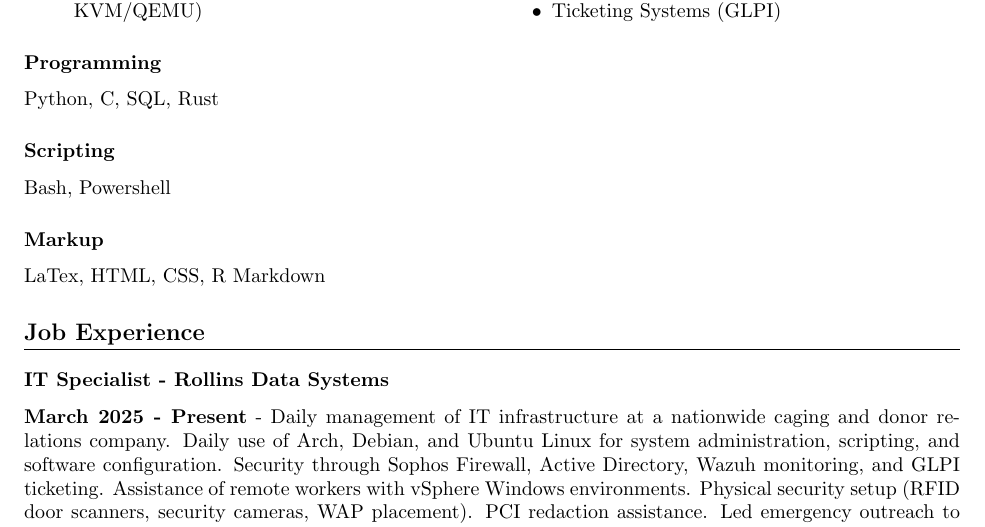
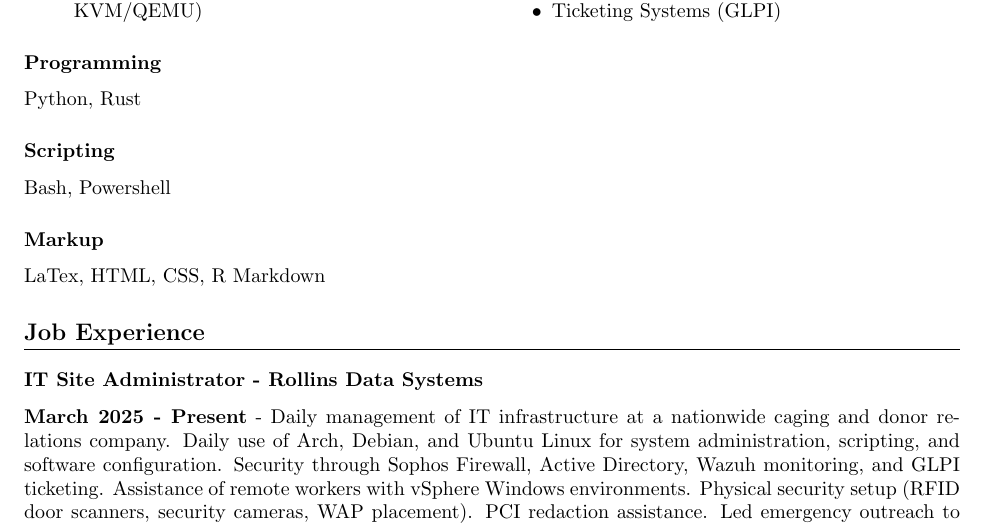
Before and after one commit to spiritualhost/resume, a LaTeX CV (resume.tex): part of page 1 of 2, cut so that both start at the same text. Compiled offline with pdfLaTeX.

Commit message:
Update to resume

```diff
--- a/resume.tex
+++ b/resume.tex
@@ -71,7 +71,7 @@
 
 \subsection{Programming}
 
-Python, C, SQL, Rust
+Python, Rust
 
 \subsection{Scripting}
 
@@ -84,7 +84,7 @@
 
 \section{Job Experience}
 
-\subsection{IT Specialist - Rollins Data Systems}
+\subsection{IT Site Administrator - Rollins Data Systems}
 \textbf{March 2025 - Present} - Daily management of IT infrastructure at a nationwide caging and donor relations company. Daily use of Arch, Debian, and Ubuntu Linux for system administration, scripting, and software configuration. Security through Sophos Firewall, Active Directory, Wazuh monitoring, and GLPI ticketing. Assistance of remote workers with vSphere Windows environments. Physical security setup (RFID door scanners, security cameras, WAP placement). PCI redaction assistance. Led emergency outreach to 350 clients during contractor ransomware attack, leveraging SendGrid email API to ensure uninterrupted communication.
 
 \subsection{Escrow Accountant - EngageUSA}
```
Also changed, not shown: resume.pdf.
